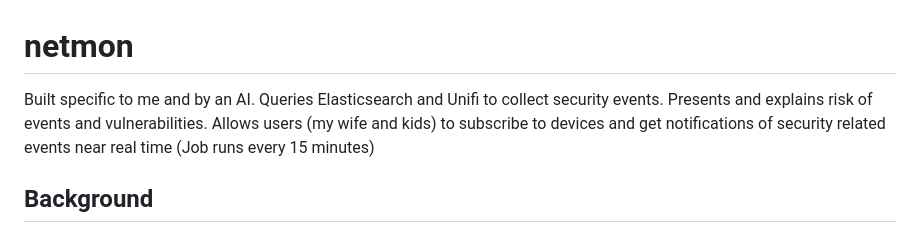
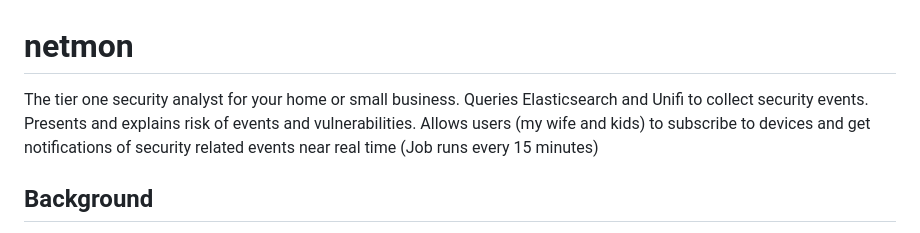
Before and after one commit to hermeslohin/netmon, a Markdown page: README.md, the part around the change. GitHub-like rendering.

Commit message:
Update project description in README.md

```diff
--- a/README.md
+++ b/README.md
@@ -1,5 +1,5 @@
 # netmon
-Built specific to me and by an AI.  Queries Elasticsearch and Unifi to collect security events.  Presents and explains risk of events and vulnerabilities.  Allows users (my wife and kids) to subscribe to devices and get notifications of security related events near real time (Job runs every 15 minutes)
+The tier one security analyst for your home or small business.  Queries Elasticsearch and Unifi to collect security events.  Presents and explains risk of events and vulnerabilities.  Allows users (my wife and kids) to subscribe to devices and get notifications of security related events near real time (Job runs every 15 minutes)
 
 ## Background
 I have recently been working with Hermes Agent... and it is wild what it can do along with an LLM.  As my first test I started having it generate reports for security finding of my home network.  It pulls this information from Security Onion Solutions, LLC
```
